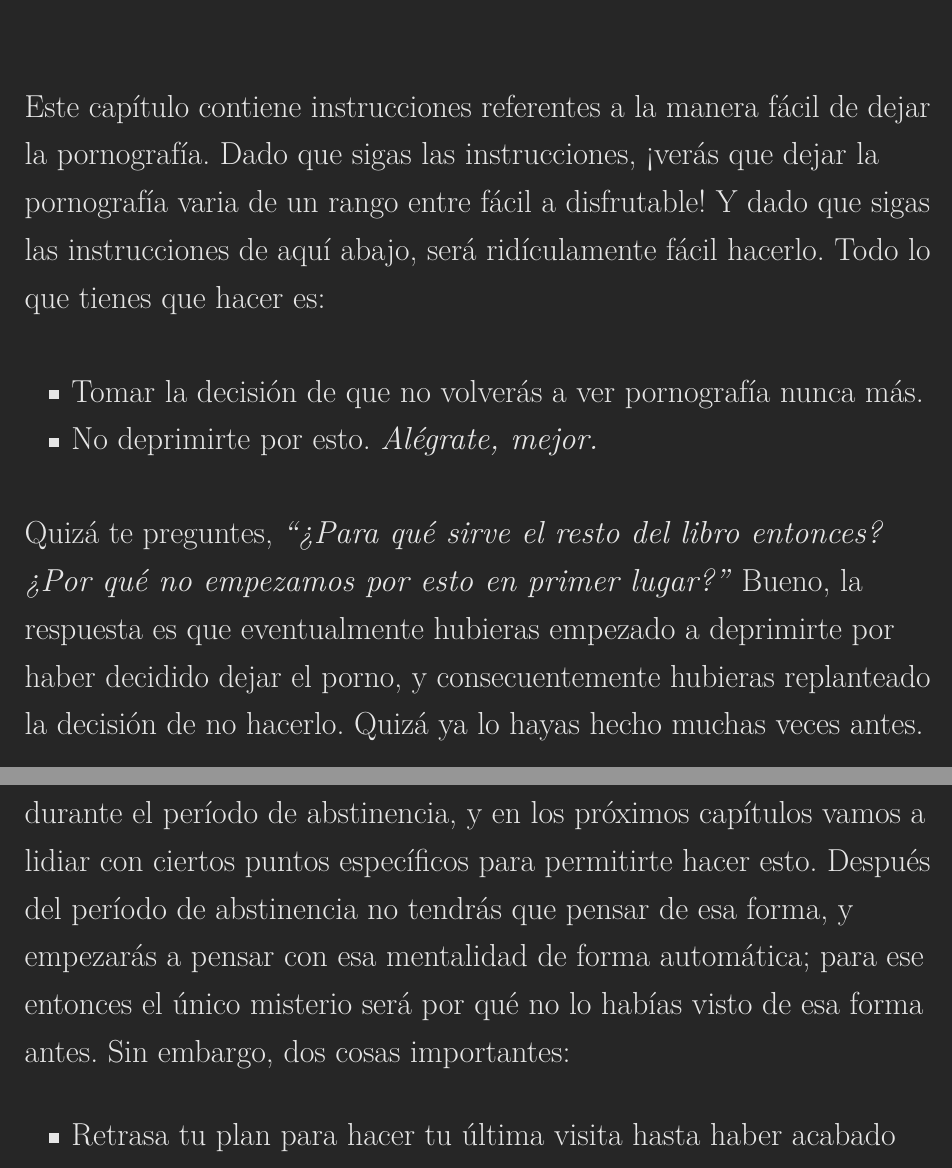
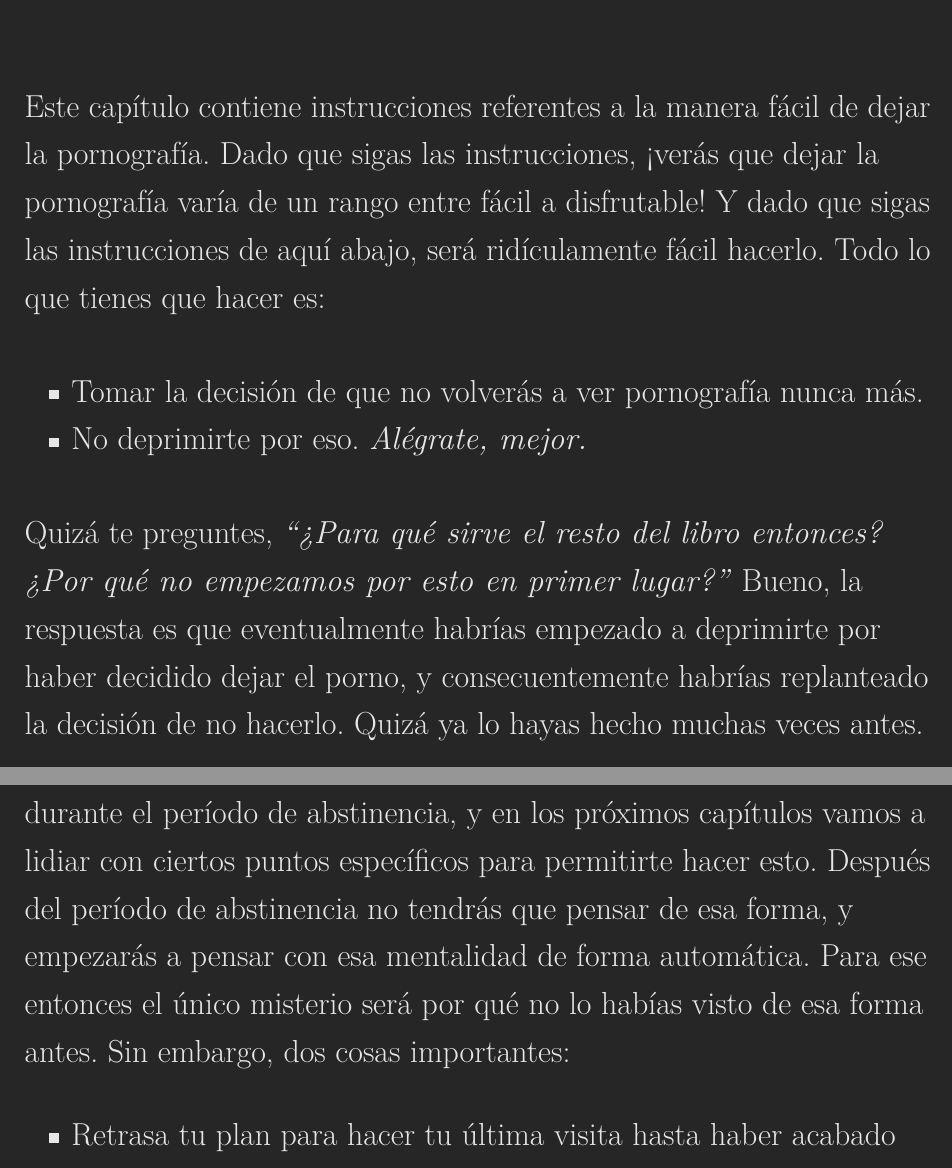
Before and after one commit to easypeasyespanol/easypeasyespanol.github.io, a LaTeX book (easypeasyespanol.tex): two parts of pages 152 and 157 of 248, joined at a grey line, cut so that both start at the same text. Compiled offline with pdfLaTeX.

Commit message:
Deploying to gh-pages from @ easypeasyespanol/easypeasyespanol.github.io@548250f5400a95d698faf9adce9c37addc12e959 🚀

```diff
--- a/easypeasyespanol.tex
+++ b/easypeasyespanol.tex
@@ -1552,17 +1552,17 @@ Cualquier intento de hacer que otros te ayuden a dejar la pornografía le da má
 \hypertarget{la-manera-facil-de-parar}{%
 \chapter{La manera fácil de parar}\label{la-manera-facil-de-parar}}
 
-Este capítulo contiene instrucciones referentes a la manera fácil de dejar la pornografía. Dado que sigas las instrucciones, ¡verás que dejar la pornografía varia de un rango entre fácil a disfrutable! Y dado que sigas las instrucciones de aquí abajo, será ridículamente fácil hacerlo. Todo lo que tienes que hacer es:
+Este capítulo contiene instrucciones referentes a la manera fácil de dejar la pornografía. Dado que sigas las instrucciones, ¡verás que dejar la pornografía varía de un rango entre fácil a disfrutable! Y dado que sigas las instrucciones de aquí abajo, será ridículamente fácil hacerlo. Todo lo que tienes que hacer es:
 
 \begin{itemize}
 \tightlist
 \item
   Tomar la decisión de que no volverás a ver pornografía nunca más.
 \item
-  No deprimirte por esto. \emph{Alégrate, mejor.}
-\end{itemize}
-
-Quizá te preguntes, \emph{``¿Para qué sirve el resto del libro entonces? ¿Por qué no empezamos por esto en primer lugar?''} Bueno, la respuesta es que eventualmente hubieras empezado a deprimirte por haber decidido dejar el porno, y consecuentemente hubieras replanteado la decisión de no hacerlo. Quizá ya lo hayas hecho muchas veces antes.
+  No deprimirte por eso. \emph{Alégrate, mejor.}
+\end{itemize}
+
+Quizá te preguntes, \emph{``¿Para qué sirve el resto del libro entonces? ¿Por qué no empezamos por esto en primer lugar?''} Bueno, la respuesta es que eventualmente habrías empezado a deprimirte por haber decidido dejar el porno, y consecuentemente habrías replanteado la decisión de no hacerlo. Quizá ya lo hayas hecho muchas veces antes.
 
 Como ya dije, el porno es una sutil y siniestra trampa. El principal problema de parar no es la adicción a la dopamina --- la cual es ciertamente un problema --- sino el lavado de cerebro. Por lo tanto, es necesario destruir todos los mitos e ilusiones primero. Entiende a tu enemigo, conoce sus tácticas y lo derrotarás fácilmente. Habiendo gastado varios trozos de mi vida sufriendo de una oscura depresión mientras intentaba dejarlo, y hasta que por fin pude escapar, mi consumo se redujo a cero sin tener ningún problema. Fue disfrutable incluso en el período de abstinencia, y no experimenté ningún dolor de abstinencia desde entonces. Por el contrario, fue una de las cosas más maravillosas que me han pasado.
 
@@ -1612,14 +1612,14 @@ Para este entonces, si has abierto tu mente como se te pidió al inicio, ya habr
   \textbf{Estás de acuerdo con todo lo mencionado arriba pero aún te sientes miserable.} ¡No te sientas así! Abre tus ojos, algo increíble está a punto de suceder. Estás a punto de escapar de prisión, pero es esencial que empieces con la mentalidad correcta: \emph{``¡es maravilloso que ahora sea un no-usuario!''}
 \end{itemize}
 
-Todo lo que tienes que hacer ahora es mantenerte con esa mentalidad durante el período de abstinencia, y en los próximos capítulos vamos a lidiar con ciertos puntos específicos para permitirte hacer esto. Después del período de abstinencia no tendrás que pensar de esa forma, y empezarás a pensar con esa mentalidad de forma automática; para ese entonces el único misterio será por qué no lo habías visto de esa forma antes. Sin embargo, dos cosas importantes:
+Todo lo que tienes que hacer ahora es mantenerte con esa mentalidad durante el período de abstinencia, y en los próximos capítulos vamos a lidiar con ciertos puntos específicos para permitirte hacer esto. Después del período de abstinencia no tendrás que pensar de esa forma, y empezarás a pensar con esa mentalidad de forma automática. Para ese entonces el único misterio será por qué no lo habías visto de esa forma antes. Sin embargo, dos cosas importantes:
 
 \begin{itemize}
 \tightlist
 \item
   Retrasa tu plan para hacer tu última visita hasta haber acabado este libro.
 \item
-  El período de abstinencia de tres semanas ha sido mencionado varias veces, lo cual puede causar un malentendido. En primera instancia, puede que sientas subconscientemente que tendrás que sufrir por 3 semanas. \textbf{No tienes que sufrir.} Segundo, evita esa trampa de pensar \emph{``de alguna forma, me tengo que abstener por 3 semanas y hasta entonces, estaré bien''.} Nada mágico va a pasar después de 3 semanas; no te sentirás de repente como un no-usuario, siendo que ellos no se sienten diferente a como se siente un usuario. Si te la pasas deprimido por el hecho de parar durante tres semanas, probablemente te la pases deprimido después de esas 3 semanas. En conclusión, si puedes empezar ahora diciendo \emph{``nunca más volveré a ver porno, ¿no es maravilloso?''} después de 3 semanas la tentación se irá. Si por el contrario empiezas diciendo \emph{``si tan solo sobrevivo 3 semanas sin porno\ldots{}''} estarás ansiando una visita a tu harem después de esas 3 semanas.
+  El período de abstinencia de tres semanas ha sido mencionado varias veces, lo cual puede causar un malentendido. En primera instancia, puede que sientas subconscientemente que tendrás que sufrir por 3 semanas. \textbf{No tienes que sufrir.} Segundo, evita esa trampa de pensar \emph{``de alguna forma, me tengo que abstener por 3 semanas y hasta entonces, estaré bien''.} Nada mágico va a pasar después de 3 semanas. No te sentirás de repente como un no-usuario, siendo que ellos no se sienten diferente a como se siente un usuario. Si te la pasas deprimido por el hecho de parar durante tres semanas, probablemente te la pases deprimido después de esas 3 semanas. En conclusión, si puedes empezar ahora diciendo \emph{``nunca más volveré a ver porno, ¿no es maravilloso?''} después de 3 semanas la tentación se irá. Si por el contrario empiezas diciendo \emph{``si tan solo sobrevivo 3 semanas sin porno\ldots{}''} estarás ansiando una visita a tu harem después de esas 3 semanas.
 \end{itemize}
 
 Piénsalo de esta forma --- tu cerebro quiere que mantengas su estatus quo, así que, si estás bajo la creencia de que estás perdiendo algo bueno al dejar el porno, obviamente te sentirás muy mal. Es imposible forzarte a sentirte de cierto modo si tu cerebro no lo cree así. Es por eso por lo que es importante pasar por este proceso de remover la ilusión de que la pornografía siquiera te retribuye algo. Así es como sabes que no estás sacrificando nada.
```
Also changed, not shown: easypeasyespanol.pdf, easypeasyespanol.tex (4 more changed lines), 3 other files.
